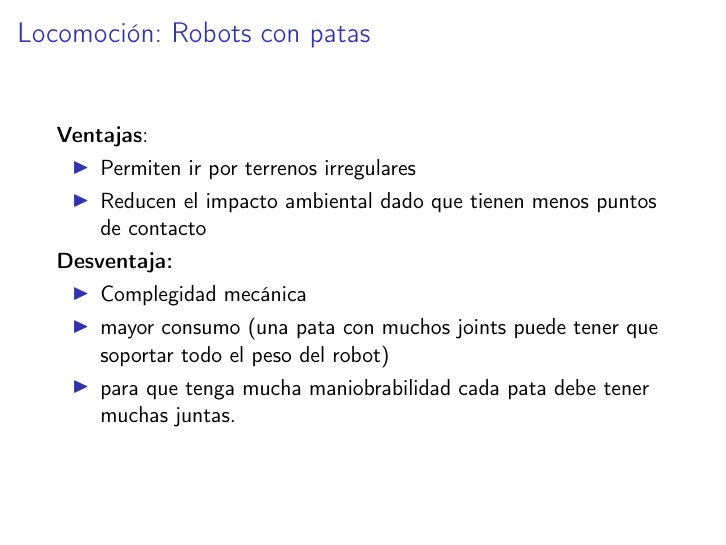
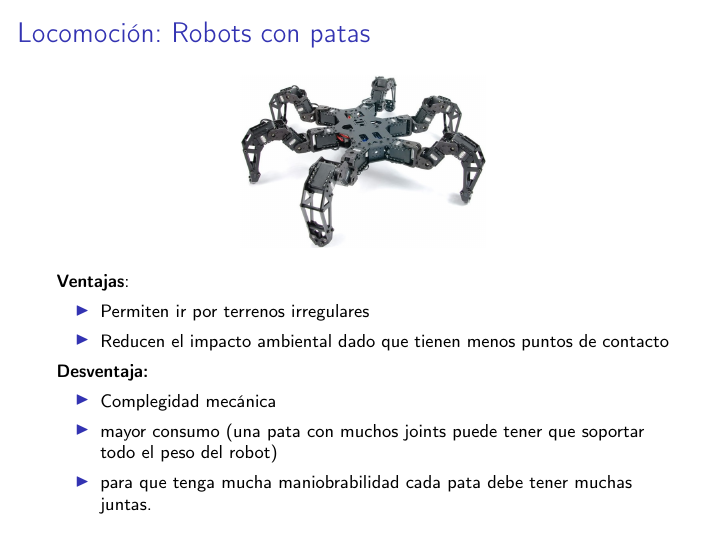
Before and after one commit to taihup/material-robotica-movil-rosario, LaTeX slides (teoricas/teorica_02/slides.tex, which reads teoricas/teorica_02/src/locomotion.tex): page 5 of 10. Compiled offline with pdfLaTeX; an older LaTeX class or package is replaced by its successor.

Commit message:
Add hexapod image

```diff
--- a/teoricas/teorica_02/src/locomotion.tex
+++ b/teoricas/teorica_02/src/locomotion.tex
@@ -70,6 +70,11 @@
 
 \begin{frame}
     \frametitle{Locomoción: Robots con patas}
+
+    \begin{center}
+        \includegraphics[width=0.4\columnwidth]{images/hexapod_phantomX_mark_II.jpg}
+    \end{center}
+    \footnotesize
     {\bf Ventajas}:
     \begin{itemize}
         \item Permiten ir por terrenos irregulares
```
Also changed, not shown: teoricas/teorica_02/images/hexapod_phantomX_mark_II.jpg (added).
